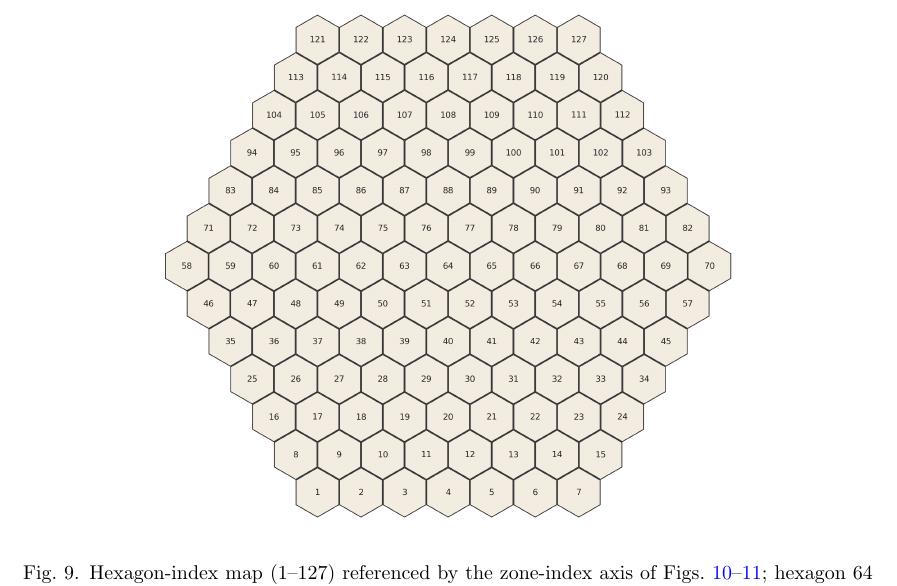
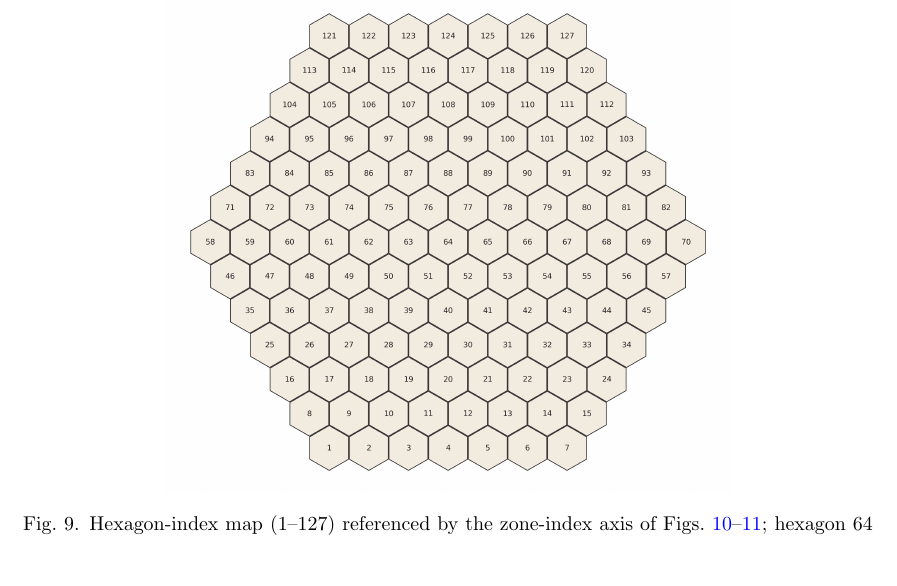
Before and after one commit to Christian-Vita-PoliTO/NSE_Physor_2026_FM_temperature_CR, a LaTeX document (NSE_special_issue/paper_extension/paper_updated.tex): part of page 26 of 28, cut so that both start at the same text, the shorter picture padded with empty space. Compiled offline with pdfLaTeX.

Commit message:
Updates from Overleaf

```diff
--- a/NSE_special_issue/paper_extension/paper_updated.tex
+++ b/NSE_special_issue/paper_extension/paper_updated.tex
@@ -463,7 +463,7 @@ Power inverse Tmin650    & 120 & 119 & 114 & 115 & 117 & 116 & 117 & 116 \\ \hli
 
 \begin{figure}[t]
   \centering
-  \includegraphics[width=110mm]{figures/hex_index_map.png}
+  \includegraphics[width=100mm]{figures/hex_index_map.png}
   \caption{Hexagon-index map (1--127) referenced by the zone-index axis of Figs.~\ref{fig:fig5}--\ref{fig:fig5b}; hexagon 64 is the central assembly $C$ of the Dirac calibration cases (Sec.~\ref{sec:pipeline}).}
   \label{fig:hex_map}
 \end{figure}
```
